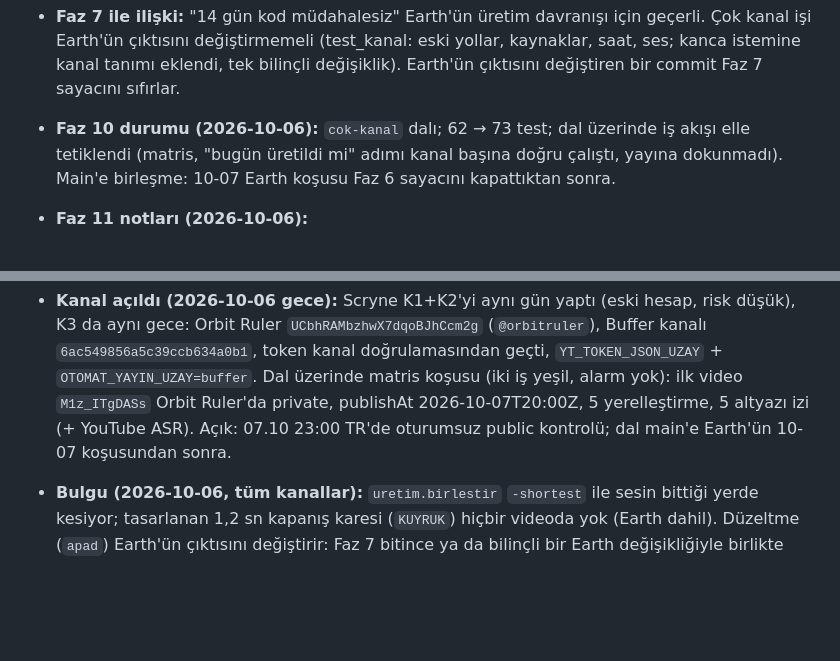
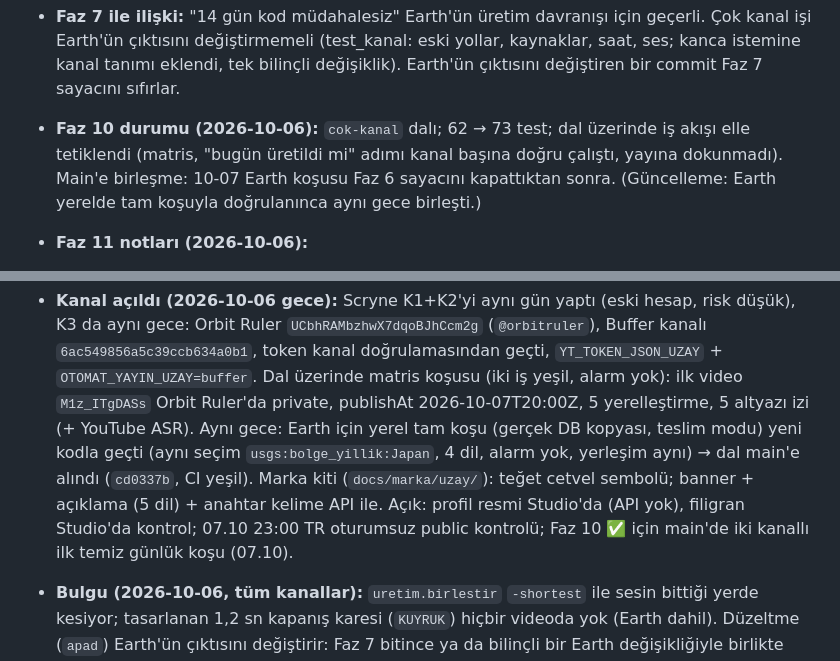
Before and after one commit to Scryne/Otomat, a Markdown page: docs/Roadmap.md, 2 parts joined by grey strips. Rendered like a GitHub page; blank space fills up the shorter version.

Commit message:
Roadmap: Earth yerel tam koşu, main'e birleşme, marka kiti
Co-Authored-By: Claude Opus 5.5 <noreply@anthropic.com>

```diff
--- a/docs/Roadmap.md
+++ b/docs/Roadmap.md
@@ -248,7 +248,7 @@ bağlar. Aradaki fazlar projeye özeldir. Kararların gerekçesi `docs/Final-Dok
   bilinçli değişiklik). Earth'ün çıktısını değiştiren bir commit Faz 7 sayacını sıfırlar.
 - **Faz 10 durumu (2026-10-06):** `cok-kanal` dalı; 62 → 73 test; dal üzerinde iş akışı elle tetiklendi (matris,
   "bugün üretildi mi" adımı kanal başına doğru çalıştı, yayına dokunmadı). Main'e birleşme: 10-07 Earth koşusu Faz 6
-  sayacını kapattıktan sonra.
+  sayacını kapattıktan sonra. (Güncelleme: Earth yerelde tam koşuyla doğrulanınca aynı gece birleşti.)
 - **Faz 11 notları (2026-10-06):**
   - JPL CAD çap vermiyor (24/24 kayıtta boş): çap H'den, p = 0,25–0,05 aralığıyla; videoda "estimated" ve aralık.
   - Exoplanet Archive: yalnız transit + ölçülmüş yarıçap. İlk taslakta "en yakınlar" listesinin ilk ikisi aynı yıldızın
@@ -262,7 +262,11 @@ bağlar. Aradaki fazlar projeye özeldir. Kararların gerekçesi `docs/Final-Dok
   `UCbhRAMbzhwX7dqoBJhCcm2g` (`@orbitruler`), Buffer kanalı `6ac549856a5c39ccb634a0b1`, token kanal doğrulamasından geçti,
   `YT_TOKEN_JSON_UZAY` + `OTOMAT_YAYIN_UZAY=buffer`. Dal üzerinde matris koşusu (iki iş yeşil, alarm yok): ilk video
   `M1z_ITgDASs` Orbit Ruler'da private, publishAt 2026-10-07T20:00Z, 5 yerelleştirme, 5 altyazı izi (+ YouTube ASR).
-  Açık: 07.10 23:00 TR'de oturumsuz public kontrolü; dal main'e Earth'ün 10-07 koşusundan sonra.
+  Aynı gece: Earth için yerel tam koşu (gerçek DB kopyası, teslim modu) yeni kodla geçti (aynı seçim
+  `usgs:bolge_yillik:Japan`, 4 dil, alarm yok, yerleşim aynı) → dal main'e alındı (`cd0337b`, CI yeşil).
+  Marka kiti (`docs/marka/uzay/`): teğet cetvel sembolü; banner + açıklama (5 dil) + anahtar kelime API ile.
+  Açık: profil resmi Studio'da (API yok), filigran Studio'da kontrol; 07.10 23:00 TR oturumsuz public kontrolü;
+  Faz 10 ✅ için main'de iki kanallı ilk temiz günlük koşu (07.10).
 - **Bulgu (2026-10-06, tüm kanallar):** `uretim.birlestir` `-shortest` ile sesin bittiği yerde kesiyor; tasarlanan
   1,2 sn kapanış karesi (`KUYRUK`) hiçbir videoda yok (Earth dahil). Düzeltme (`apad`) Earth'ün çıktısını değiştirir:
   Faz 7 bitince ya da bilinçli bir Earth değişikliğiyle birlikte yapılacak.
```
Also changed, not shown: 1 other file.
